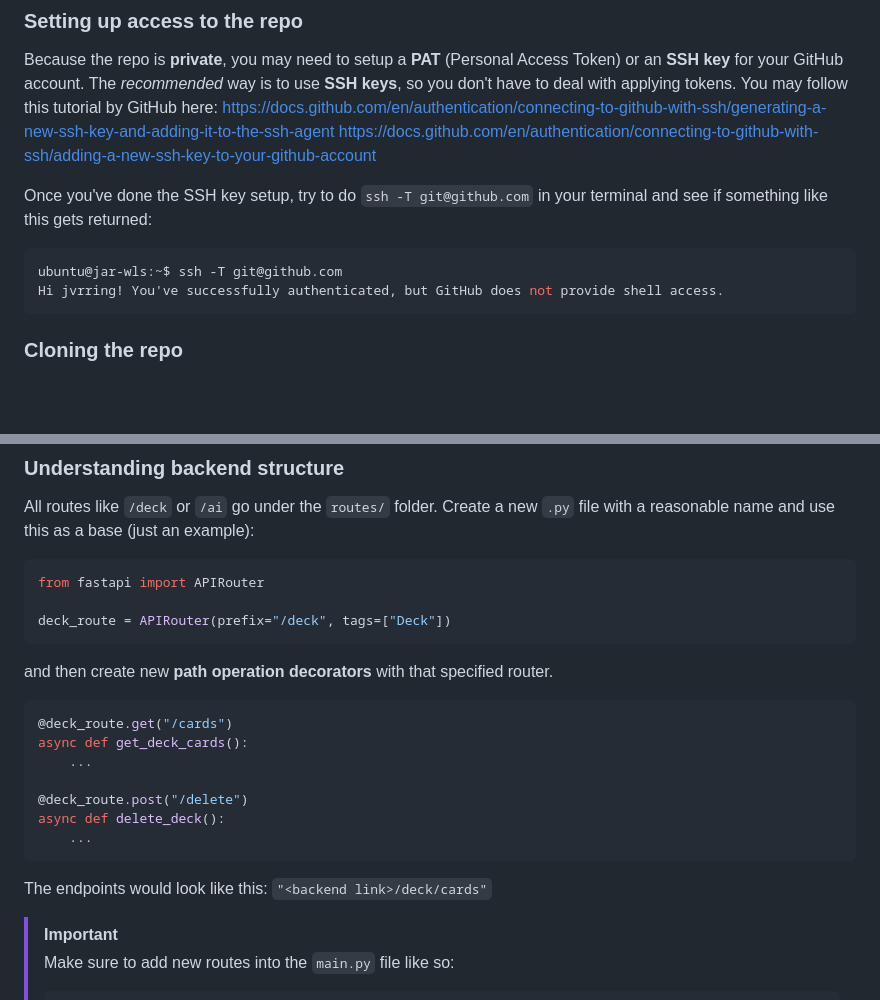
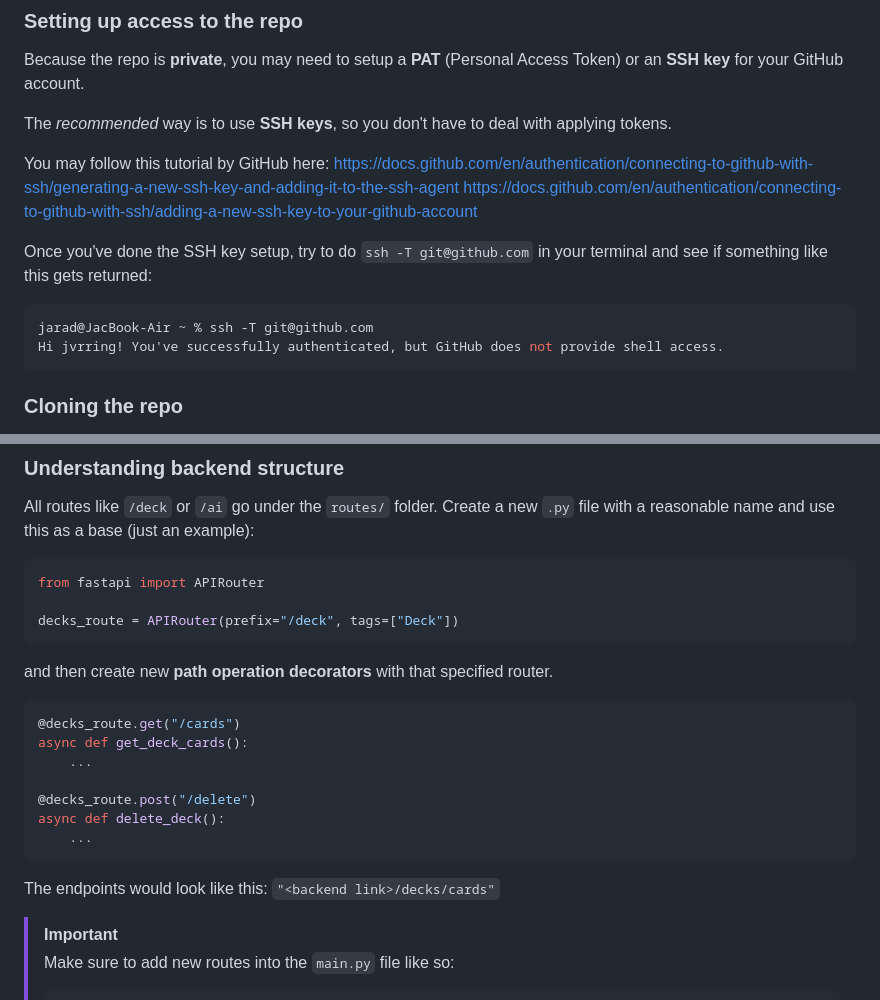
Before and after one commit to LuisM234/COMP208-Group-23-Project, a Markdown page: backend/README.md, 2 parts joined by grey strips. Rendered like a GitHub page; blank space fills up the shorter version.

Commit message:
better readme formatting

````diff
--- a/backend/README.md
+++ b/backend/README.md
@@ -7,14 +7,16 @@
 ## Development
 ### Setting up access to the repo
 Because the repo is **private**, you may need to setup a **PAT** (Personal Access Token) or an **SSH key** for your GitHub account.
+
 The *recommended* way is to use **SSH keys**, so you don't have to deal with applying tokens.
+
 You may follow this tutorial by GitHub here:
 https://docs.github.com/en/authentication/connecting-to-github-with-ssh/generating-a-new-ssh-key-and-adding-it-to-the-ssh-agent
 https://docs.github.com/en/authentication/connecting-to-github-with-ssh/adding-a-new-ssh-key-to-your-github-account
 
 Once you've done the SSH key setup, try to do `ssh -T git@github.com` in your terminal and see if something like this gets returned:
 ```sh
-ubuntu@jar-wls:~$ ssh -T git@github.com
+jarad@JacBook-Air ~ % ssh -T git@github.com
 Hi jvrring! You've successfully authenticated, but GitHub does not provide shell access.
 ```
 
@@ -90,20 +92,20 @@ Create a new `.py` file with a reasonable name and use this as a base (just an e
 ```py
 from fastapi import APIRouter
 
-deck_route = APIRouter(prefix="/deck", tags=["Deck"])
+decks_route = APIRouter(prefix="/deck", tags=["Deck"])
 ```
 
 and then create new **path operation decorators** with that specified router.
 ```py
-@deck_route.get("/cards")
+@decks_route.get("/cards")
 async def get_deck_cards():
     ...
 
-@deck_route.post("/delete")
+@decks_route.post("/delete")
 async def delete_deck():
     ...
 ```
-The endpoints would look like this: `"<backend link>/deck/cards"`
+The endpoints would look like this: `"<backend link>/decks/cards"`
 
 > [!IMPORTANT]
 > Make sure to add new routes into the `main.py` file like so:
````
